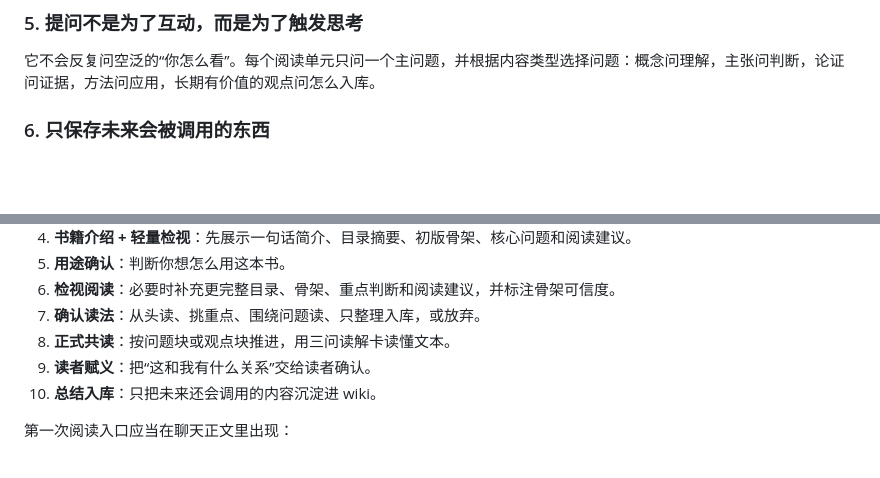
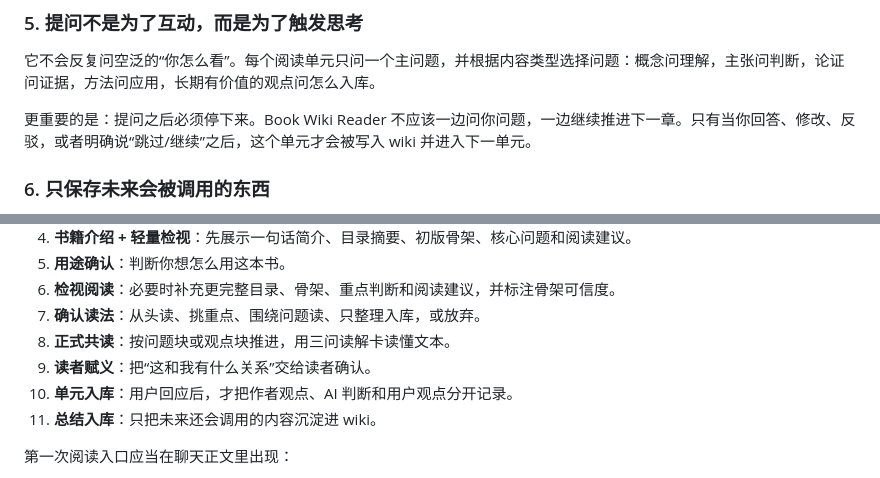
Before and after one commit to ginbrooks/book-wiki-reader-skill, a Markdown page: README.md, 2 parts joined by grey strips. GitHub-like rendering; blank space fills up the shorter version.

```diff
--- a/README.md
+++ b/README.md
@@ -64,6 +64,8 @@ AI 负责把文本读清楚：
 ### 5. 提问不是为了互动，而是为了触发思考
 
 它不会反复问空泛的“你怎么看”。每个阅读单元只问一个主问题，并根据内容类型选择问题：概念问理解，主张问判断，论证问证据，方法问应用，长期有价值的观点问怎么入库。
+
+更重要的是：提问之后必须停下来。Book Wiki Reader 不应该一边问你问题，一边继续推进下一章。只有当你回答、修改、反驳，或者明确说“跳过/继续”之后，这个单元才会被写入 wiki 并进入下一单元。
 
 ### 6. 只保存未来会被调用的东西
 
@@ -177,7 +179,8 @@ Book-Wiki/
 7. **确认读法**：从头读、挑重点、围绕问题读、只整理入库，或放弃。
 8. **正式共读**：按问题块或观点块推进，用三问读解卡读懂文本。
 9. **读者赋义**：把“这和我有什么关系”交给读者确认。
-10. **总结入库**：只把未来还会调用的内容沉淀进 wiki。
+10. **单元入库**：用户回应后，才把作者观点、AI 判断和用户观点分开记录。
+11. **总结入库**：只把未来还会调用的内容沉淀进 wiki。
 
 第一次阅读入口应当在聊天正文里出现：
 
```
Also changed, not shown: SKILL.md (+21 -1 lines), references/reading-workflow.md (+25 -5 lines).
